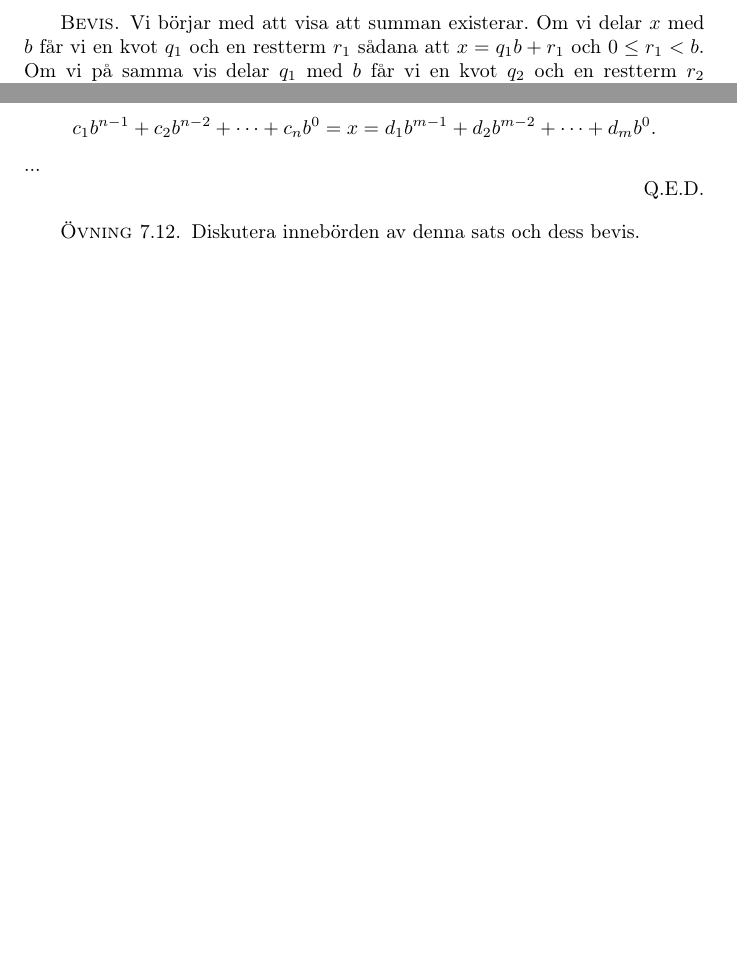
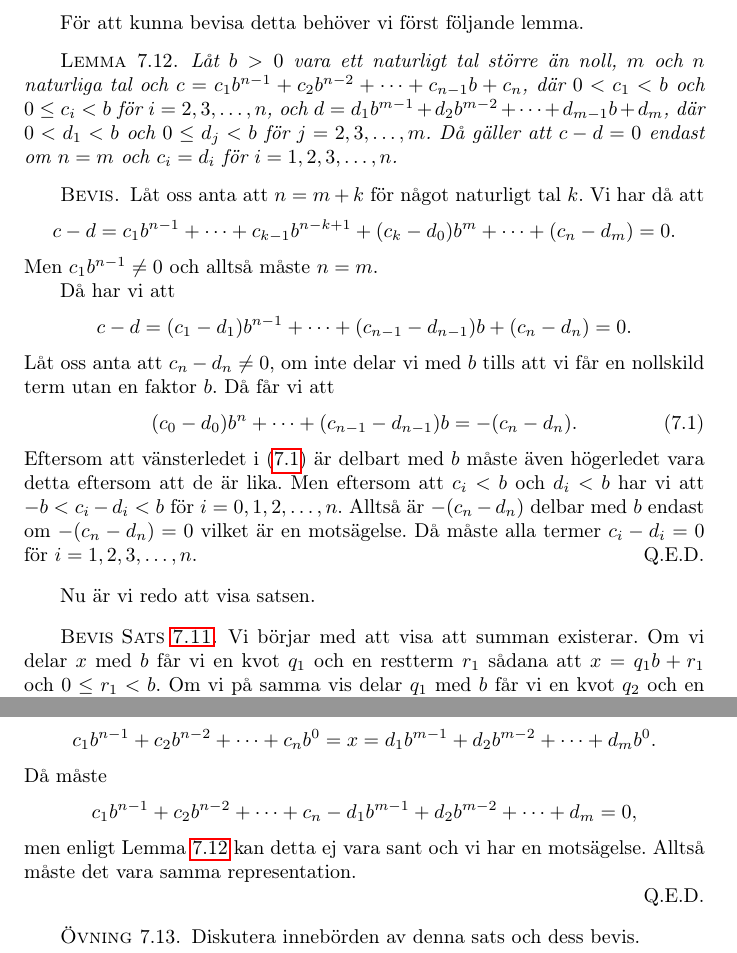
Before and after one commit to dbosk/mastersthesis, a LaTeX thesis (material/kompendium.tex, which reads material/talsystem.tex): two parts of page 42 of 56, joined at a grey line, cut at the place of the change, the shorter picture padded with empty space. Compiled offline with pdfLaTeX; the source files are stored in an older character set and shown here as Unicode; a missing bibliography style is replaced by a similar one.

Commit message:
clean-ups. added lemma showing the difference of two b-power sums (with some more restrictions) cannot be zero. completed the proof on unicity using previous lemma.

```diff
--- a/material/talsystem.tex
+++ b/material/talsystem.tex
@@ -260,7 +253,48 @@ Följande sats visar att sådant är fallet.
 	\end{equation*}
 	Denna presentation är unik upp till ordningen av termerna.
 \end{theorem}
+För att kunna bevisa detta behöver vi först följande lemma.
+\begin{lemma}
+	\label{lem:NollEndastOmLika}
+	Låt \(b>0\) vara ett naturligt tal större än noll, \(m\) och \(n\)
+	naturliga tal och \(c=c_1b^{n-1}+c_2b^{n-2}+\cdots+c_{n-1}b+c_n\), där
+	\(0<c_1<b\) och \(0\leq c_i<b\) för \(i=2,3,\ldots,n\), och
+	\(d=d_1b^{m-1}+d_2b^{m-2}+\cdots+d_{m-1}b+d_m\), där \(0<d_1<b\) och \(0\leq
+	d_j<b\) för \(j=2,3,\ldots,m\).
+	Då gäller att \(c-d=0\) endast om \(n=m\) och \(c_i=d_i\) för
+	\(i=1,2,3,\ldots,n\).
+\end{lemma}
 \begin{proof}
+	Låt oss anta att \(n=m+k\) för något naturligt tal \(k\).
+	Vi har då att
+	\begin{equation*}
+		c-d=c_1b^{n-1}+\cdots+c_{k-1}b^{n-k+1}+(c_k-d_0)b^m+\cdots+(c_n-d_m) =
+		0.
+	\end{equation*}
+	Men \(c_1b^{n-1}\neq 0\) och alltså måste \(n=m\).
+
+	Då har vi att
+	\begin{equation*}
+		c-d = (c_1-d_1)b^{n-1}+\cdots+(c_{n-1}-d_{n-1})b+(c_n-d_n) = 0.
+	\end{equation*}
+	Låt oss anta att \(c_n-d_n\neq 0\), om inte delar vi med \(b\) tills att vi
+	får en nollskild term utan en faktor \(b\).
+	Då får vi att
+	\begin{equation}
+		\label{eq:NollEndastOmLika}
+		(c_0-d_0)b^n+\cdots+(c_{n-1}-d_{n-1})b = -(c_n-d_n).
+	\end{equation}
+	Eftersom att vänsterledet i \eqref{eq:NollEndastOmLika} är delbart med
+	\(b\) måste även högerledet vara detta eftersom att de är lika.
+	Men eftersom att \(c_i<b\) och \(d_i<b\) har vi att
+	\(-b<c_i-d_i<b\) för \(i=0,1,2,\ldots,n\).
+	Alltså är \(-(c_n-d_n)\) delbar med \(b\) endast om \(-(c_n-d_n)=0\) vilket
+	är en motsägelse.
+	Då måste alla termer \(c_i-d_i=0\) för \(i=1,2,3,\ldots,n\).
+\end{proof}
+
+Nu är vi redo att visa satsen.
+\begin{proof}[Bevis \thmref{thm:PositionssystemAllaUnika}]
 	Vi börjar med att visa att summan existerar.
 	Om vi delar \(x\) med \(b\) får vi en kvot \(q_1\) och en restterm
 	\(r_1\) sådana att \(x=q_1b+r_1\) och \(0\leq r_1<b\).
@@ -290,8 +324,14 @@ Följande sats visar att sådant är fallet.
 		x =
 		d_1b^{m-1}+d_2b^{m-2}+\cdots+d_mb^0.
 	\end{equation*}
-	% TODO bevisa unikhet/unicitet för representationer
-	...
+	Då måste
+	\begin{equation*}
+		c_1b^{n-1}+c_2b^{n-2}+\cdots+c_n - d_1b^{m-1}+d_2b^{m-2}+\cdots+d_m =
+		0,
+	\end{equation*}
+	men enligt \lemref{lem:NollEndastOmLika} kan detta ej vara sant och vi har
+	en motsägelse.
+	Alltså måste det vara samma representation.
 
 %	Antag att det även finns ett tal \(y\neq x\) skilt från \(x\) men med
 %	samma representation.
```
Also changed, not shown: material/talsystem.tex (11 more changed lines).
